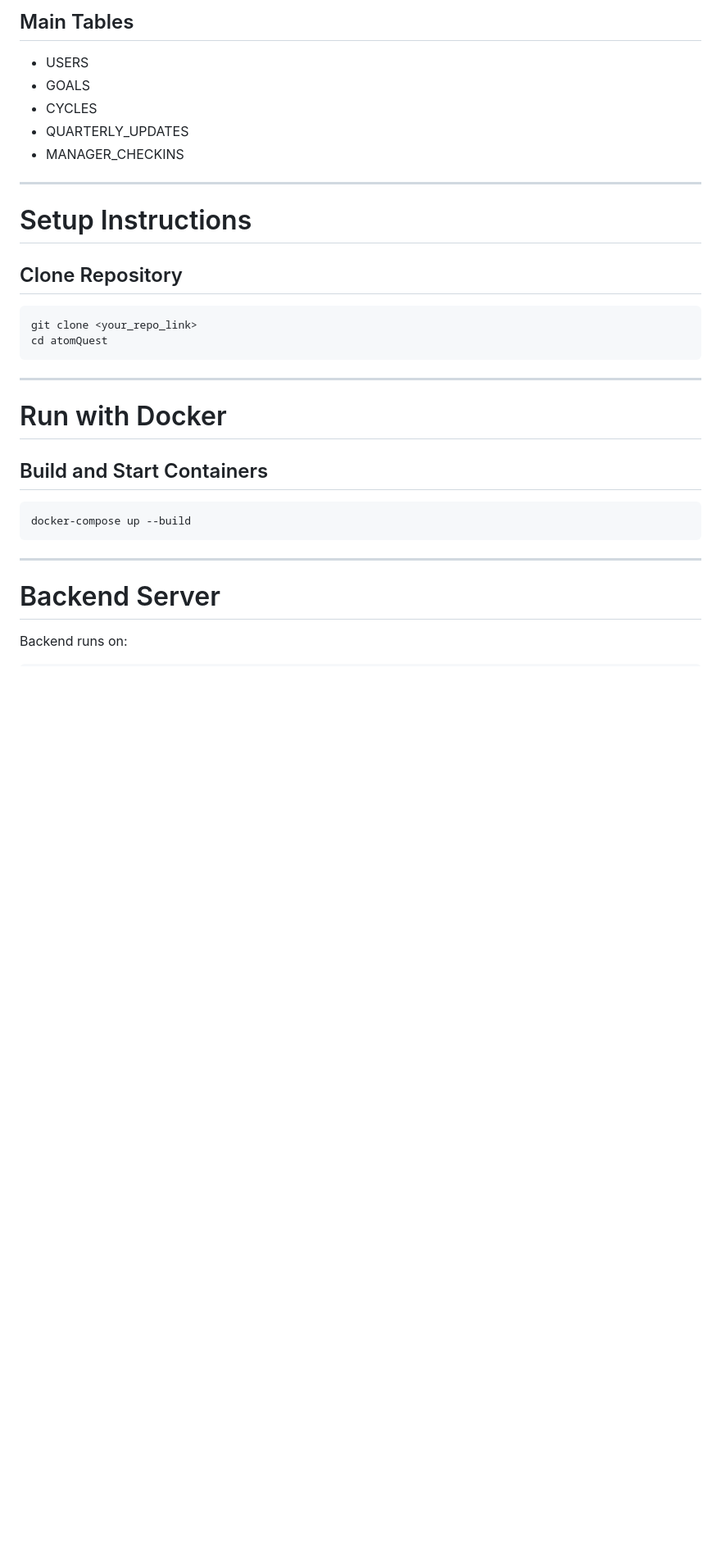
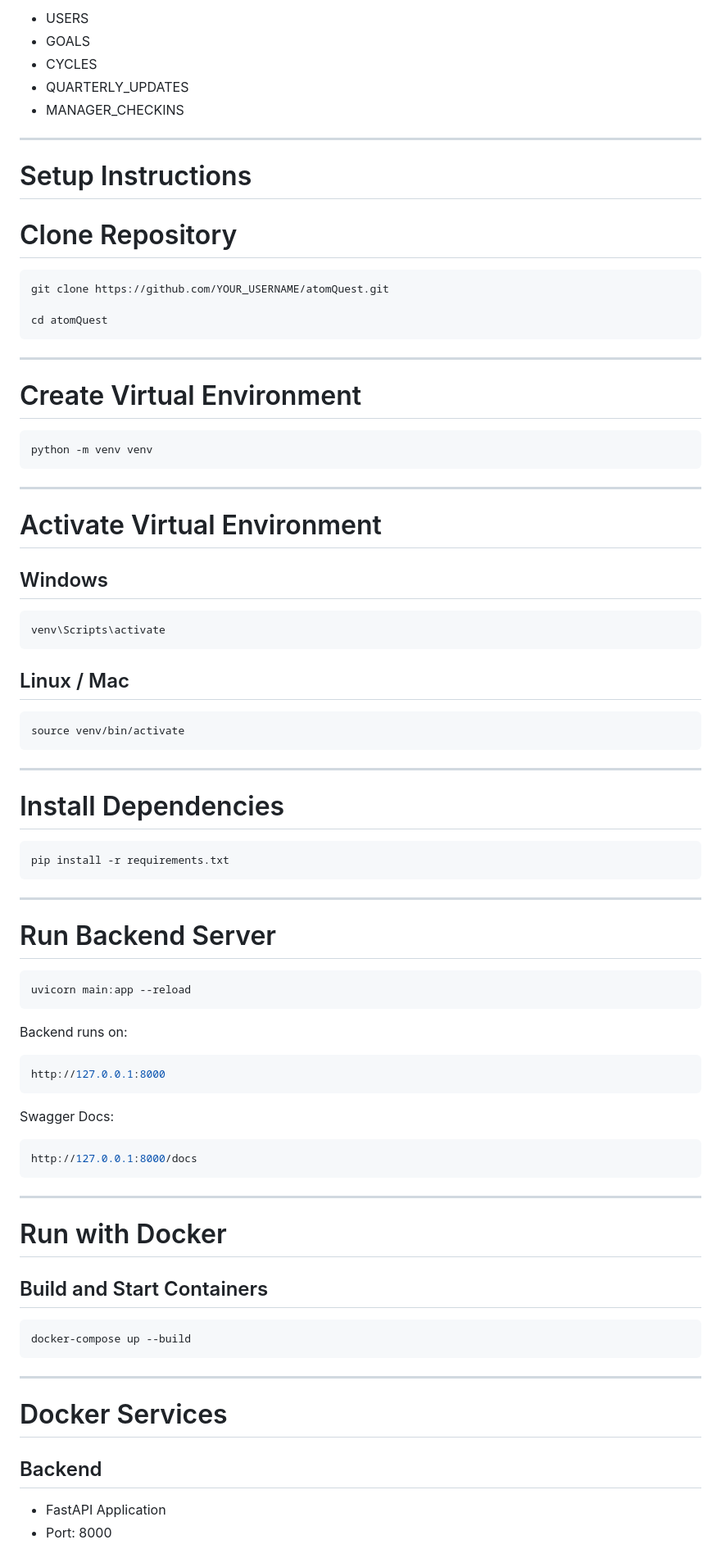
Before and after one commit to SVChaithanya/atomQuest, a Markdown page: README.md, the part around one of its changes. Shown at 82% size. GitHub-like rendering; blank space fills up the shorter version.

````diff
--- a/README.md
+++ b/README.md
@@ -159,21 +169,72 @@ atomQuest/
 
-## Main Tables
-
-* USERS
-* GOALS
-* CYCLES
-* QUARTERLY_UPDATES
-* MANAGER_CHECKINS
+- USERS
+- GOALS
+- CYCLES
+- QUARTERLY_UPDATES
+- MANAGER_CHECKINS
 
 ---
 
 # Setup Instructions
 
-## Clone Repository
+# Clone Repository
 
 ```bash
-git clone <your_repo_link>
+git clone https://github.com/YOUR_USERNAME/atomQuest.git
+
 cd atomQuest
+```
+
+---
+
+# Create Virtual Environment
+
+```bash
+python -m venv venv
+```
+
+---
+
+# Activate Virtual Environment
+
+## Windows
+
+```bash
+venv\Scripts\activate
+```
+
+## Linux / Mac
+
+```bash
+source venv/bin/activate
+```
+
+---
+
+# Install Dependencies
+
+```bash
+pip install -r requirements.txt
+```
+
+---
+
+# Run Backend Server
+
+```bash
+uvicorn main:app --reload
+```
+
+Backend runs on:
+
+```bash
+http://127.0.0.1:8000
+```
+
+Swagger Docs:
+
+```bash
+http://127.0.0.1:8000/docs
 ```
 
 ---
@@ -188,7 +249,9 @@ docker-compose up --build
 
 ---
 
-# Backend Server
+# Docker Services
 
-Backend runs on:
+## Backend
+- FastAPI Application
+- Port: 8000
 
````
Also changed, not shown: other parts of README.md (+97 -90 lines).
